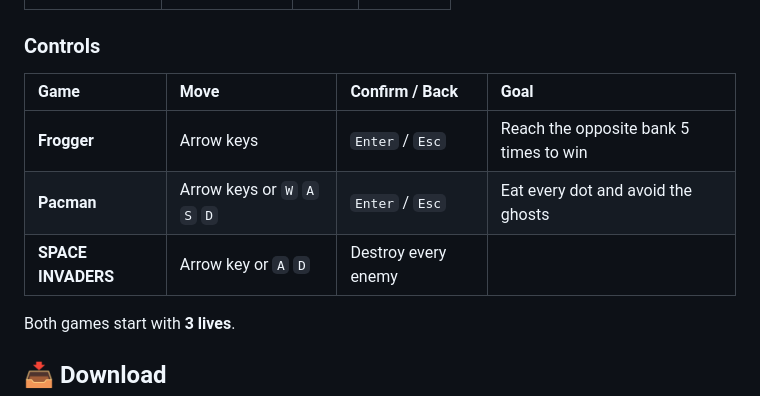
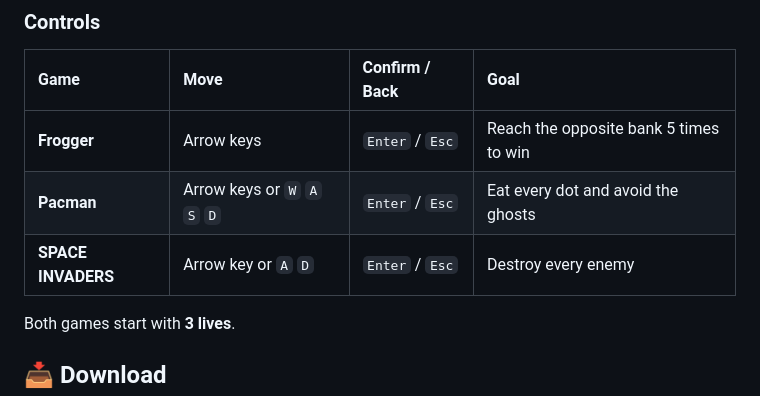
Before and after one commit to minigame-tech/minigame-tech.github.io, a Markdown page: README.md, the part around the change. Rendered like a GitHub page.

Commit message:
Add Enter/Esc controls for SPACE INVADERS
Updated controls for SPACE INVADERS in README.

```diff
--- a/README.md
+++ b/README.md
@@ -56,7 +56,7 @@ Each game comes with a menu, an in-game tutorial and keyboard controls, so you c
 |:---|:---|:---|:---|
 | **Frogger** | Arrow keys | `Enter` / `Esc` | Reach the opposite bank 5 times to win |
 | **Pacman** | Arrow keys or `W` `A` `S` `D` | `Enter` / `Esc` | Eat every dot and avoid the ghosts |
-| **SPACE INVADERS** | Arrow key or `A` `D` | Destroy every enemy |
+| **SPACE INVADERS** | Arrow key or `A` `D` | `Enter` / `Esc` | Destroy every enemy
 
 Both games start with **3 lives**.
 
```
